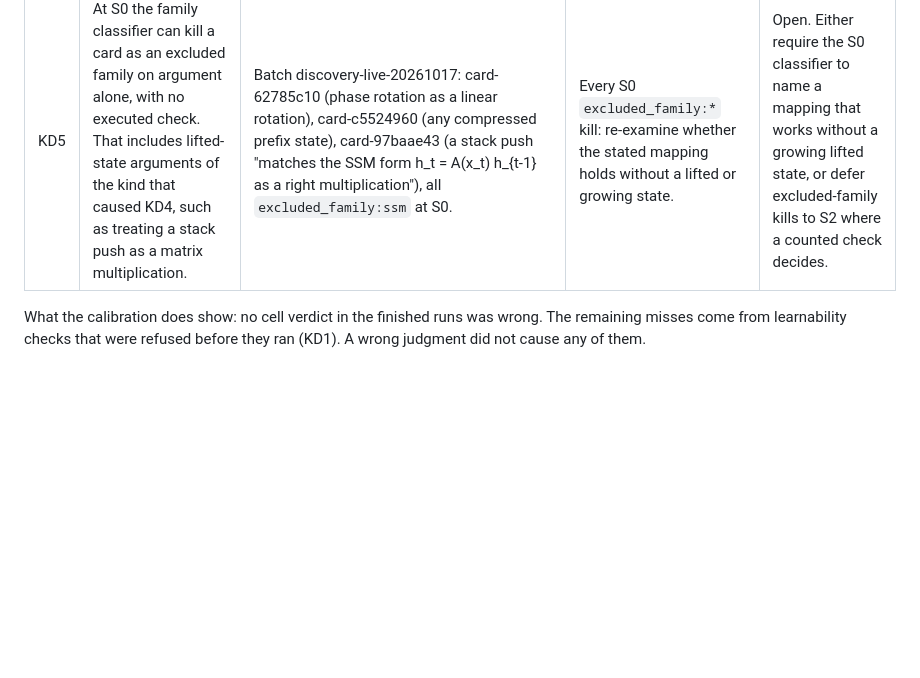
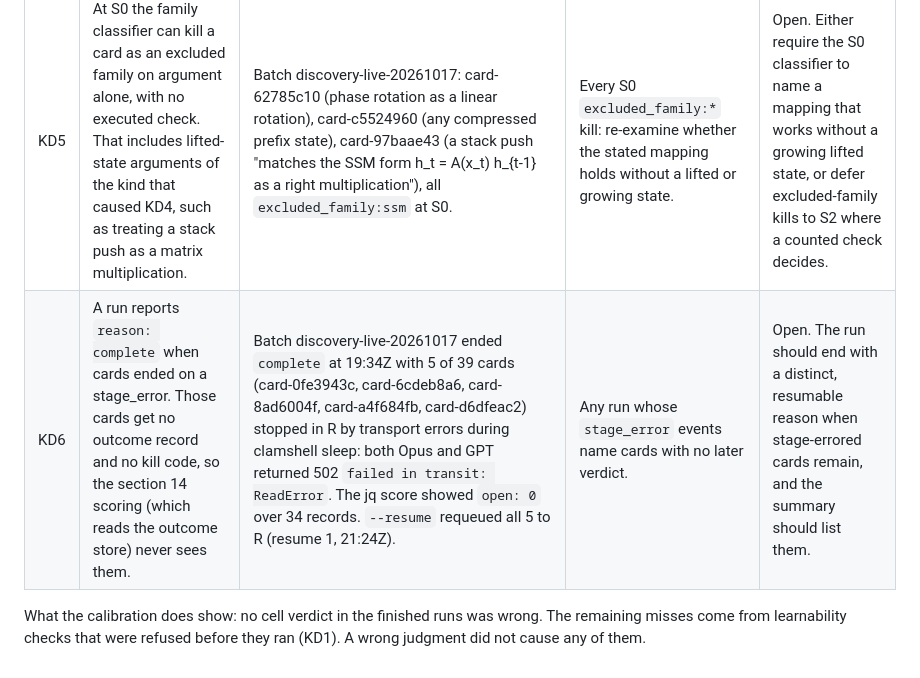
Before and after one commit to acoliver/bigbrane, a Markdown page: KNOWN-DEFECTS.md, the part around the change. GitHub-like rendering; blank space fills up the shorter version.

Commit message:
Known defect KD6: run reports complete with stage-errored cards

```diff
--- a/KNOWN-DEFECTS.md
+++ b/KNOWN-DEFECTS.md
@@ -9,5 +9,6 @@ The last calibration (20261017T045735Z) ran one round under all fixes through FI
 | KD3 | Timing on a loaded host. Fixed by FIX-CT (CPU-time admission, hang guard as an environment failure). Listed so older records are read correctly. | Calibration 20261017T030854Z k2-run1 (wall projections 3341 and 3623 s). | None in the batch: the batch runs after FIX-CT. | Fixed (commit ee36b38). |
 | KD4 | The excluded-family gate at S2 takes the family from the critic's free `family` label. It does not use the family of the comparator the host actually counted. A verified reduction to a known, in-scope mechanism can therefore be killed as an excluded family when the critic also argues an uncounted lifted-state simulation. | Novelty probe card-17100003 (Minsky two-counter machine): the counted comparator was other_known (exact, 305 inputs), and the lifted one-hot linear recurrence was explicitly "not counted (declared in another family)". The critic's `family` was "ssm", so the gate wrote `excluded_family:ssm`. Code: hybrid/research/stages/difference.py excluded_reduction lines 106 to 108. | Any batch `excluded_family:*` kill whose counted comparator family (the "numeric check confirms equivalence to <family>" reason) is not that excluded family. | Fixed (KD4 commit; applies to runs started after it; the running batch still has the old code, so its kills are flagged). |
 | KD5 | At S0 the family classifier can kill a card as an excluded family on argument alone, with no executed check. That includes lifted-state arguments of the kind that caused KD4, such as treating a stack push as a matrix multiplication. | Batch discovery-live-20261017: card-62785c10 (phase rotation as a linear rotation), card-c5524960 (any compressed prefix state), card-97baae43 (a stack push "matches the SSM form h_t = A(x_t) h_{t-1} as a right multiplication"), all `excluded_family:ssm` at S0. | Every S0 `excluded_family:*` kill: re-examine whether the stated mapping holds without a lifted or growing state. | Open. Either require the S0 classifier to name a mapping that works without a growing lifted state, or defer excluded-family kills to S2 where a counted check decides. |
+| KD6 | A run reports `reason: complete` when cards ended on a stage_error. Those cards get no outcome record and no kill code, so the section 14 scoring (which reads the outcome store) never sees them. | Batch discovery-live-20261017 ended `complete` at 19:34Z with 5 of 39 cards (card-0fe3943c, card-6cdeb8a6, card-8ad6004f, card-a4f684fb, card-d6dfeac2) stopped in R by transport errors during clamshell sleep: both Opus and GPT returned 502 `failed in transit: ReadError`. The jq score showed `open: 0` over 34 records. `--resume` requeued all 5 to R (resume 1, 21:24Z). | Any run whose `stage_error` events name cards with no later verdict. | Open. The run should end with a distinct, resumable reason when stage-errored cards remain, and the summary should list them. |
 
 What the calibration does show: no cell verdict in the finished runs was wrong. The remaining misses come from learnability checks that were refused before they ran (KD1). A wrong judgment did not cause any of them.
```
